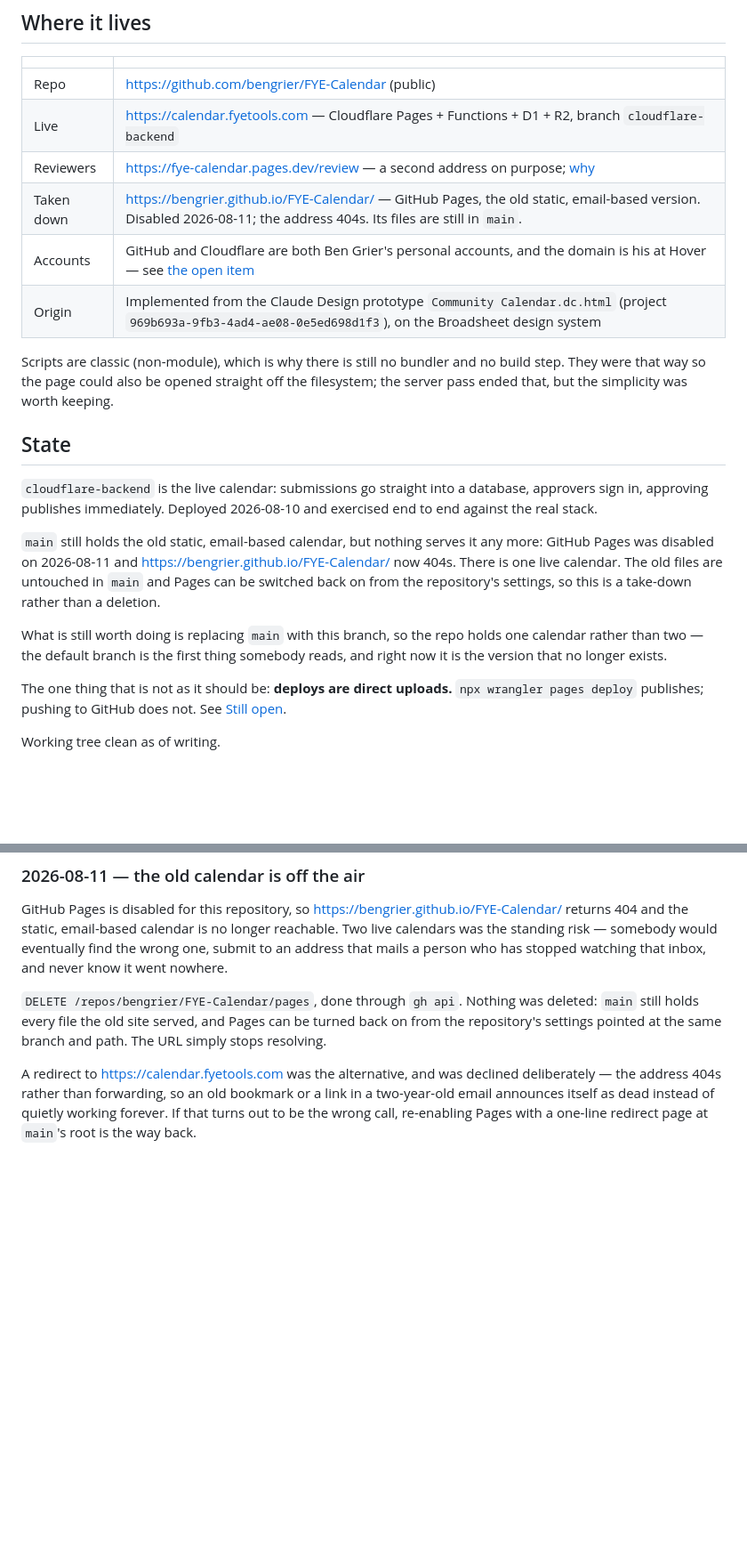
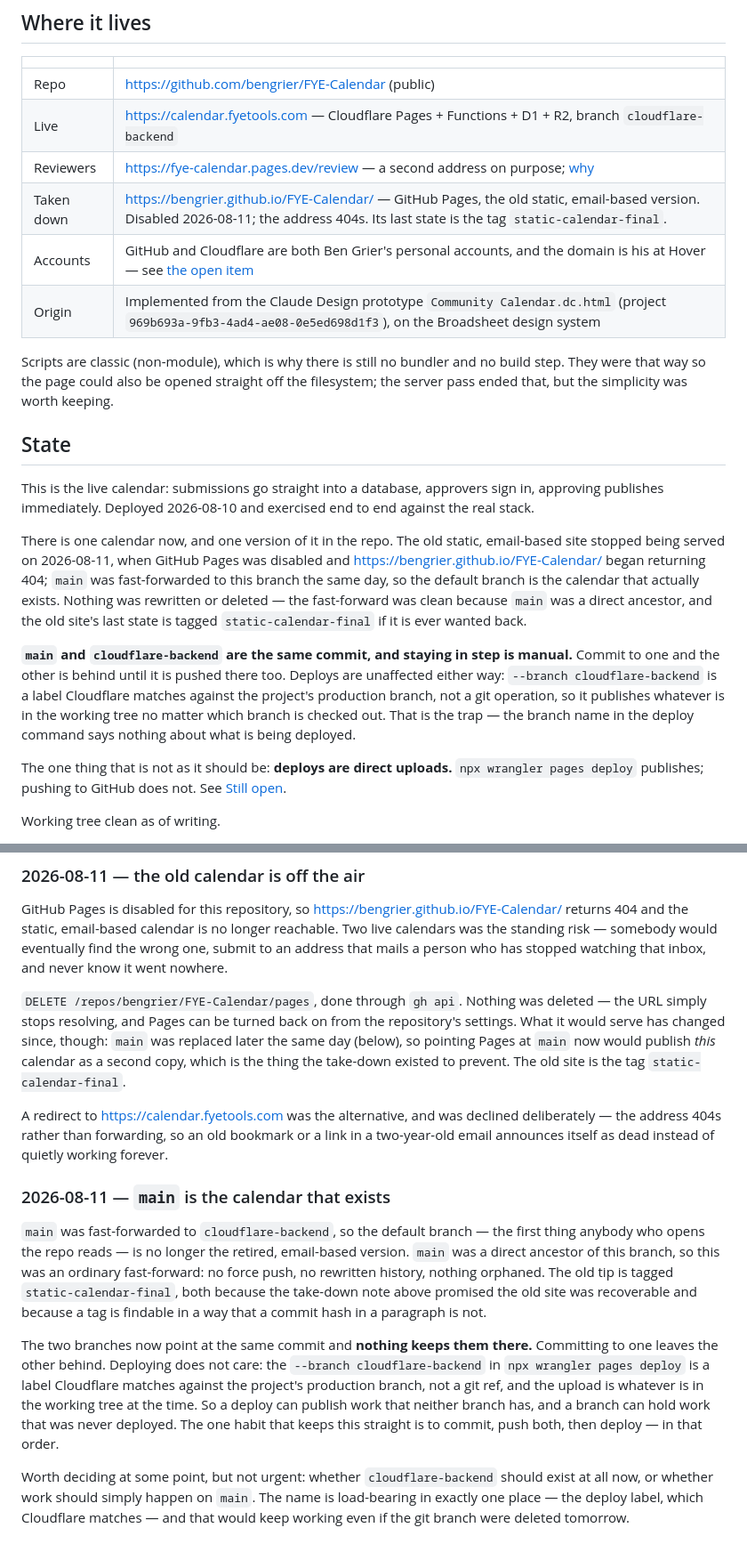
Before and after one commit to bengrier/FYE-Calendar, a Markdown page: Handoff.md, 2 parts joined by grey strips. Shown at 89% size. GitHub-like rendering; blank space fills up the shorter version.

Commit message:
Record that main is now the calendar, and how the two branches drift
Fast-forwarding main means the old site is no longer at the end of a branch,
so the take-down note's promise that it was recoverable now points at the
static-calendar-final tag instead. Also writes down the trap the two
same-commit branches create: the deploy label is not a git ref, so a deploy
publishes the working tree regardless of which branch is checked out.

Co-Authored-By: Claude Opus 5 <noreply@anthropic.com>

```diff
--- a/Handoff.md
+++ b/Handoff.md
@@ -53,7 +53,7 @@ them again.</summary>
 | Repo | <https://github.com/bengrier/FYE-Calendar> (public) |
 | Live | <https://calendar.fyetools.com> — Cloudflare Pages + Functions + D1 + R2, branch `cloudflare-backend` |
 | Reviewers | <https://fye-calendar.pages.dev/review> — a second address on purpose; [why](#the-deployment-pass-2026-08-10) |
-| Taken down | <https://bengrier.github.io/FYE-Calendar/> — GitHub Pages, the old static, email-based version. Disabled 2026-08-11; the address 404s. Its files are still in `main`. |
+| Taken down | <https://bengrier.github.io/FYE-Calendar/> — GitHub Pages, the old static, email-based version. Disabled 2026-08-11; the address 404s. Its last state is the tag `static-calendar-final`. |
 | Accounts | GitHub and Cloudflare are both Ben Grier's personal accounts, and the domain is his at Hover — see [the open item](#the-hosting-is-personal-and-that-is-now-a-decision) |
 | Origin | Implemented from the Claude Design prototype `Community Calendar.dc.html` (project `969b693a-9fb3-4ad4-ae08-0e5ed698d1f3`), on the Broadsheet design system |
 
@@ -63,19 +63,25 @@ filesystem; the server pass ended that, but the simplicity was worth keeping.
 
 ## State
 
-`cloudflare-backend` is the live calendar: submissions go straight into a
-database, approvers sign in, approving publishes immediately. Deployed
-2026-08-10 and exercised end to end against the real stack.
+This is the live calendar: submissions go straight into a database, approvers
+sign in, approving publishes immediately. Deployed 2026-08-10 and exercised end
+to end against the real stack.
 
-`main` still holds the old static, email-based calendar, but nothing serves it
-any more: GitHub Pages was disabled on 2026-08-11 and
-<https://bengrier.github.io/FYE-Calendar/> now 404s. There is one live calendar.
-The old files are untouched in `main` and Pages can be switched back on from the
-repository's settings, so this is a take-down rather than a deletion.
+There is one calendar now, and one version of it in the repo. The old static,
+email-based site stopped being served on 2026-08-11, when GitHub Pages was
+disabled and <https://bengrier.github.io/FYE-Calendar/> began returning 404;
+`main` was fast-forwarded to this branch the same day, so the default branch is
+the calendar that actually exists. Nothing was rewritten or deleted — the
+fast-forward was clean because `main` was a direct ancestor, and the old site's
+last state is tagged `static-calendar-final` if it is ever wanted back.
 
-What is still worth doing is replacing `main` with this branch, so the repo
-holds one calendar rather than two — the default branch is the first thing
-somebody reads, and right now it is the version that no longer exists.
+**`main` and `cloudflare-backend` are the same commit, and staying in step is
+manual.** Commit to one and the other is behind until it is pushed there too.
+Deploys are unaffected either way: `--branch cloudflare-backend` is a label
+Cloudflare matches against the project's production branch, not a git operation,
+so it publishes whatever is in the working tree no matter which branch is
+checked out. That is the trap — the branch name in the deploy command says
+nothing about what is being deployed.
 
 The one thing that is not as it should be: **deploys are direct uploads.**
 `npx wrangler pages deploy` publishes; pushing to GitHub does not. See
@@ -1055,12 +1061,38 @@ mails a person who has stopped watching that inbox, and never know it went
 nowhere.
 
 `DELETE /repos/bengrier/FYE-Calendar/pages`, done through `gh api`. Nothing was
-deleted: `main` still holds every file the old site served, and Pages can be
-turned back on from the repository's settings pointed at the same branch and
-path. The URL simply stops resolving.
+deleted — the URL simply stops resolving, and Pages can be turned back on from
+the repository's settings. What it would serve has changed since, though: `main`
+was replaced later the same day (below), so pointing Pages at `main` now would
+publish *this* calendar as a second copy, which is the thing the take-down
+existed to prevent. The old site is the tag `static-calendar-final`.
 
 A redirect to <https://calendar.fyetools.com> was the alternative, and was
 declined deliberately — the address 404s rather than forwarding, so an old
 bookmark or a link in a two-year-old email announces itself as dead instead of
-quietly working forever. If that turns out to be the wrong call, re-enabling
-Pages with a one-line redirect page at `main`'s root is the way back.
+quietly working forever.
+
+### 2026-08-11 — `main` is the calendar that exists
+
+`main` was fast-forwarded to `cloudflare-backend`, so the default branch — the
+first thing anybody who opens the repo reads — is no longer the retired,
+email-based version. `main` was a direct ancestor of this branch, so this was an
+ordinary fast-forward: no force push, no rewritten history, nothing orphaned.
+The old tip is tagged `static-calendar-final`, both because the take-down note
+above promised the old site was recoverable and because a tag is findable in a
+way that a commit hash in a paragraph is not.
+
+The two branches now point at the same commit and **nothing keeps them there.**
+Committing to one leaves the other behind. Deploying does not care: the
+`--branch cloudflare-backend` in `npx wrangler pages deploy` is a label
+Cloudflare matches against the project's production branch, not a git ref, and
+the upload is whatever is in the working tree at the time. So a deploy can
+publish work that neither branch has, and a branch can hold work that was never
+deployed. The one habit that keeps this straight is to commit, push both, then
+deploy — in that order.
+
+Worth deciding at some point, but not urgent: whether `cloudflare-backend`
+should exist at all now, or whether work should simply happen on `main`. The
+name is load-bearing in exactly one place — the deploy label, which Cloudflare
+matches — and that would keep working even if the git branch were deleted
+tomorrow.
```
